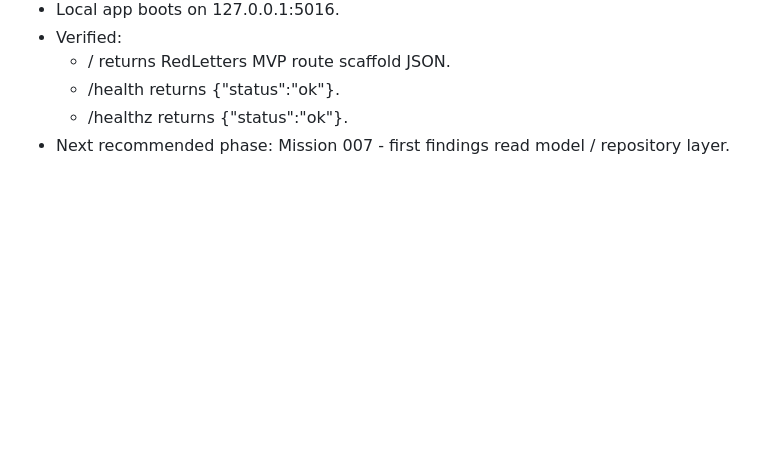
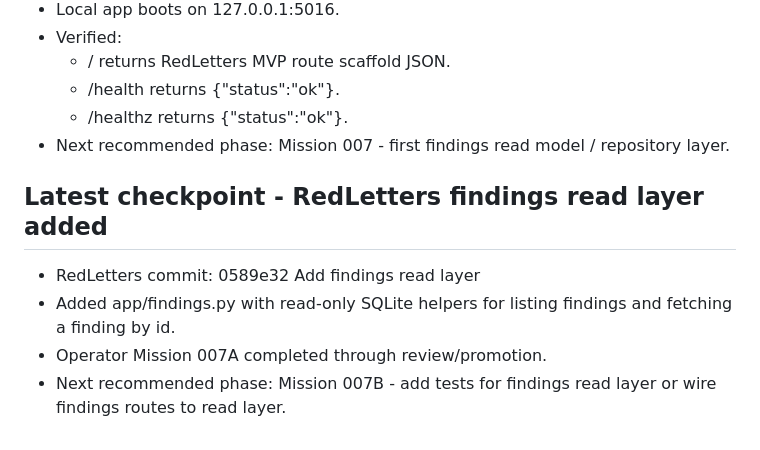
Before and after one commit to TheOnesixteen/studio116-operator, a Markdown page: STARTUP.md, the part around the change. GitHub-like rendering; blank space fills up the shorter version.

Commit message:
Record RedLetters findings read checkpoint

```diff
--- a/STARTUP.md
+++ b/STARTUP.md
@@ -284,3 +284,10 @@ That belongs elsewhere.
   - /health returns {"status":"ok"}.
   - /healthz returns {"status":"ok"}.
 - Next recommended phase: Mission 007 - first findings read model / repository layer.
+
+## Latest checkpoint - RedLetters findings read layer added
+
+- RedLetters commit: 0589e32 Add findings read layer
+- Added app/findings.py with read-only SQLite helpers for listing findings and fetching a finding by id.
+- Operator Mission 007A completed through review/promotion.
+- Next recommended phase: Mission 007B - add tests for findings read layer or wire findings routes to read layer.
```
